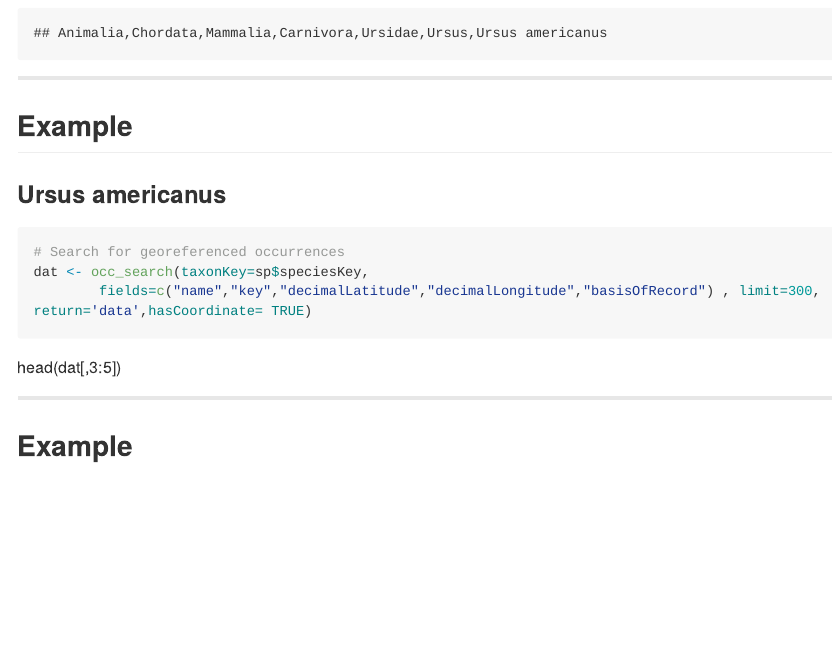
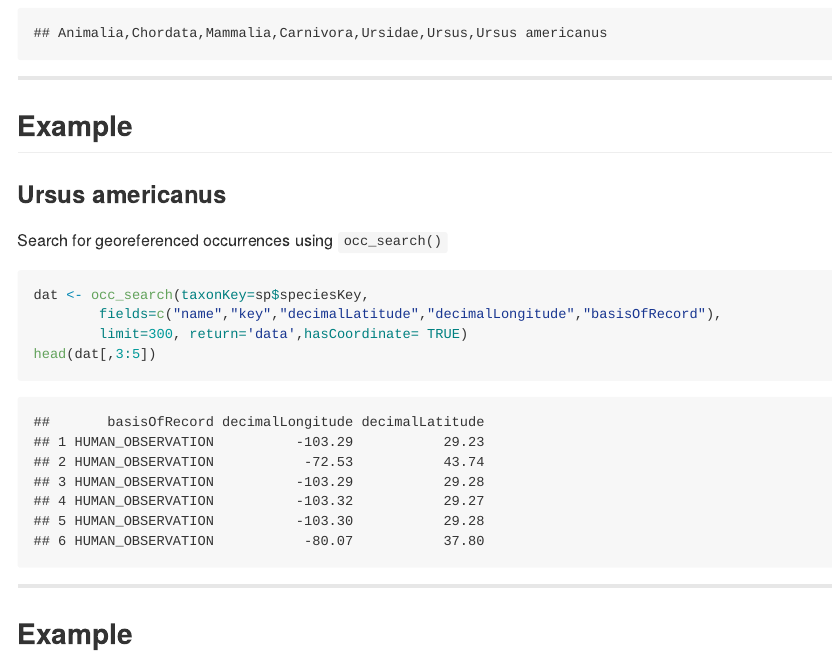
Before and after one commit to galius/gbif_pitch, an R Markdown document (index.Rmd): the page in a window 1100 px wide, from 780 px down. The pictures show the output file index.md that the author committed with the source, drawn offline in the style of GitHub; long lines of code are wrapped.

Commit message:
publishing deck

````diff
--- a/index.Rmd
+++ b/index.Rmd
@@ -51,12 +51,15 @@ cat(paste(sp[c("kingdom","phylum","class","order","family","genus","species")]),
 
 ### Ursus americanus
 
+Search for georeferenced occurrences using `occ_search()`
+
 ```{r echo=TRUE, tidy_source=TRUE}
-# Search for georeferenced occurrences
 dat <- occ_search(taxonKey=sp$speciesKey,
-        fields=c("name","key","decimalLatitude","decimalLongitude","basisOfRecord") , limit=300, return='data',hasCoordinate= TRUE)
+        fields=c("name","key","decimalLatitude","decimalLongitude","basisOfRecord"),
+        limit=300, return='data',hasCoordinate= TRUE)
+head(dat[,3:5])
 ```
-head(dat[,3:5])
+
 
 ---
 
````
Also changed, not shown: index.html, index.md.
